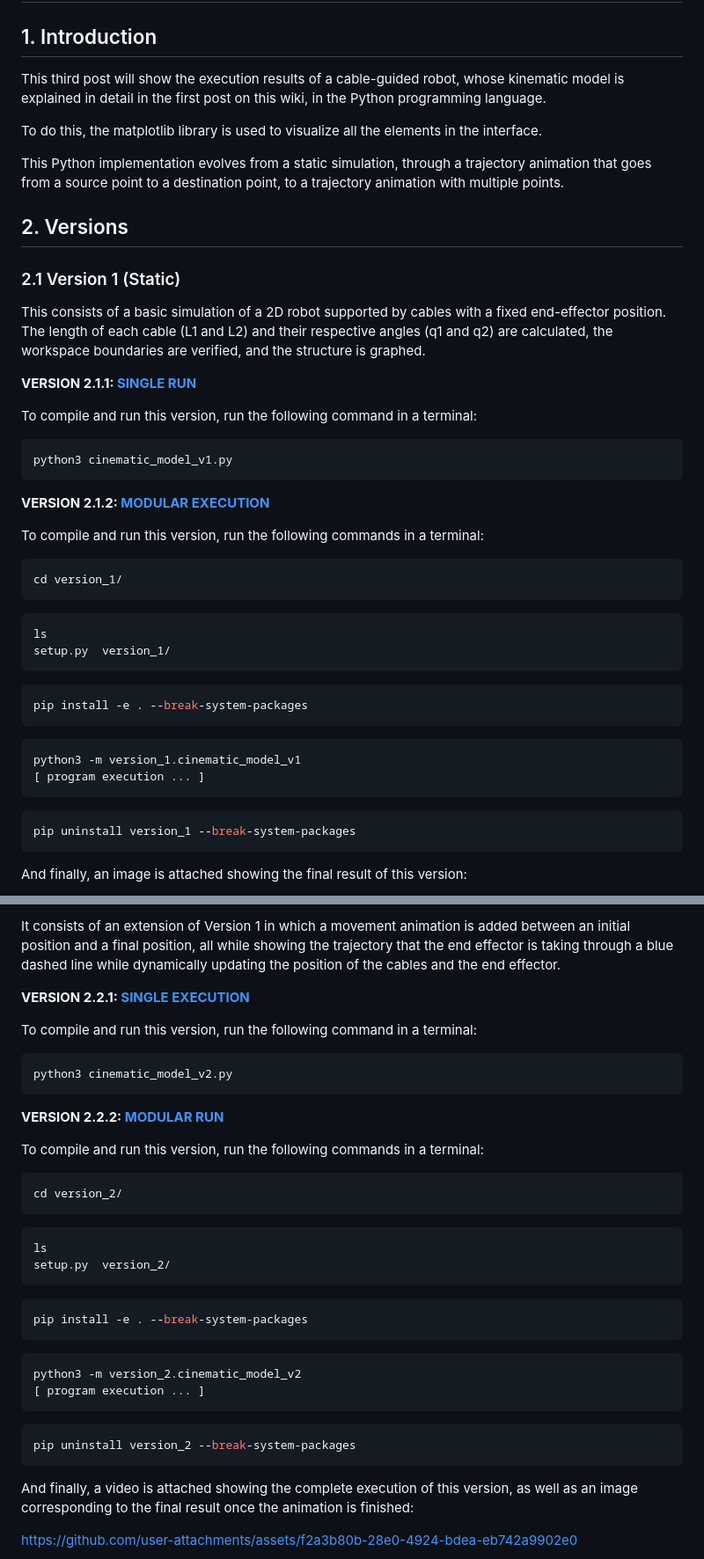
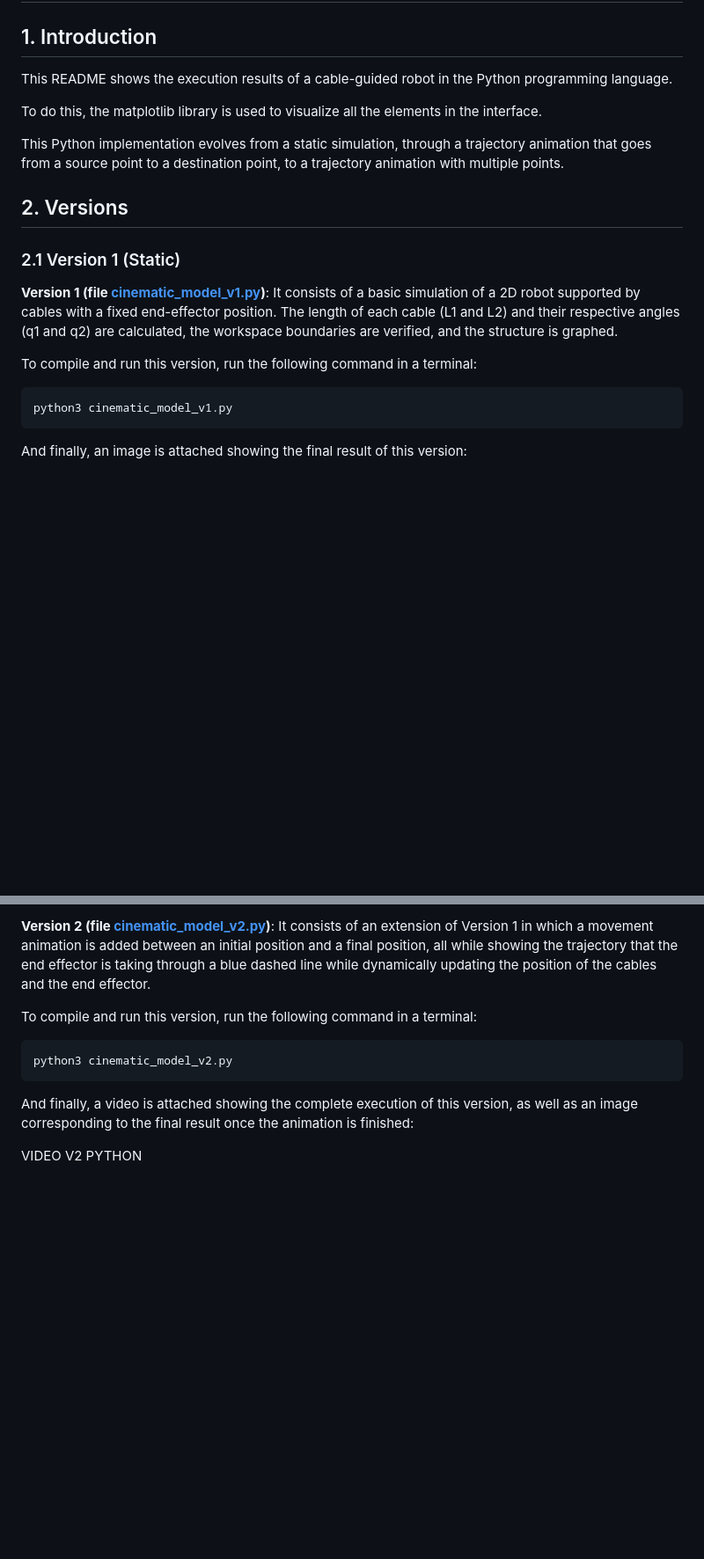
Before and after one commit to aleon2020/cable_driven_parallel_robot_2d, a Markdown page: scripts/python/README.md, 2 parts joined by grey strips. Shown at 88% size. Drawn GitHub-style; blank space fills up the shorter version.

Commit message:
Adding Python documentation

````diff
--- a/scripts/python/README.md
+++ b/scripts/python/README.md
@@ -2,7 +2,7 @@
 
 ## 1. Introduction
 
-This third post will show the execution results of a cable-guided robot, whose kinematic model is explained in detail in the first post on this wiki, in the Python programming language.
+This README shows the execution results of a cable-guided robot in the Python programming language.
 
 To do this, the matplotlib library is used to visualize all the elements in the interface.
 
@@ -12,9 +12,7 @@ This Python implementation evolves from a static simulation, through a trajector
 
 ### 2.1 Version 1 (Static)
 
-This consists of a basic simulation of a 2D robot supported by cables with a fixed end-effector position. The length of each cable (L1 and L2) and their respective angles (q1 and q2) are calculated, the workspace boundaries are verified, and the structure is graphed.
-
-**VERSION 2.1.1: [SINGLE RUN](https://github.com/aleon2020/TFG_GIRS_2025/blob/main/src/python/cinematic_model_v1.py)**
+**Version 1 (file [cinematic_model_v1.py](https://github.com/aleon2020/cable_driven_parallel_robot_2d/blob/main/scripts/python/cinematic_model_v1.py))**: It consists of a basic simulation of a 2D robot supported by cables with a fixed end-effector position. The length of each cable (L1 and L2) and their respective angles (q1 and q2) are calculated, the workspace boundaries are verified, and the structure is graphed.
 
 To compile and run this version, run the following command in a terminal:
 
@@ -22,32 +20,6 @@ To compile and run this version, run the following command in a terminal:
 python3 cinematic_model_v1.py
 ```
 
-**VERSION 2.1.2: [MODULAR EXECUTION](https://github.com/aleon2020/TFG_GIRS_2025/blob/main/src/python/version_1/version_1/cinematic_model_v1.py)**
-
-To compile and run this version, run the following commands in a terminal:
-
-```sh
-cd version_1/
-```
-
-```sh
-ls
-setup.py  version_1/
-```
-
-```sh
-pip install -e . --break-system-packages
-```
-
-```sh
-python3 -m version_1.cinematic_model_v1
-[ program execution ... ]
-```
-
-```sh
-pip uninstall version_1 --break-system-packages
-```
-
 And finally, an image is attached showing the final result of this version:
 
 <p align="center">
@@ -61,8 +33,6 @@ And finally, an image is attached showing the final result of this version:
 </p>
 
-It consists of an extension of Version 1 in which a movement animation is added between an initial position and a final position, all while showing the trajectory that the end effector is taking through a blue dashed line while dynamically updating the position of the cables and the end effector.
-
-**VERSION 2.2.1: [SINGLE EXECUTION](https://github.com/aleon2020/TFG_GIRS_2025/blob/main/src/python/cinematic_model_v2.py)**
+**Version 2 (file [cinematic_model_v2.py](https://github.com/aleon2020/cable_driven_parallel_robot_2d/blob/main/scripts/python/cinematic_model_v2.py))**: It consists of an extension of Version 1 in which a movement animation is added between an initial position and a final position, all while showing the trajectory that the end effector is taking through a blue dashed line while dynamically updating the position of the cables and the end effector.
 
 To compile and run this version, run the following command in a terminal:
 
@@ -70,34 +40,8 @@ To compile and run this version, run the following command in a terminal:
 python3 cinematic_model_v2.py
 ```
 
-**VERSION 2.2.2: [MODULAR RUN](https://github.com/aleon2020/TFG_GIRS_2025/blob/main/src/python/version_2/version_2/cinematic_model_v2.py)**
-
-To compile and run this version, run the following commands in a terminal:
-
-```sh
-cd version_2/
-```
-
-```sh
-ls
-setup.py  version_2/
-```
-
-```sh
-pip install -e . --break-system-packages
-```
-
-```sh
-python3 -m version_2.cinematic_model_v2
-[ program execution ... ]
-```
-
-```sh
-pip uninstall version_2 --break-system-packages
-```
-
 And finally, a video is attached showing the complete execution of this version, as well as an image corresponding to the final result once the animation is finished:
 
-https://github.com/user-attachments/assets/f2a3b80b-28e0-4924-bdea-eb742a9902e0
+VIDEO V2 PYTHON
 
 <p align="center">
````
Also changed, not shown: other parts of scripts/python/README.md (+7 -35 lines), scripts/c++/README.md (+3 -3 lines).
